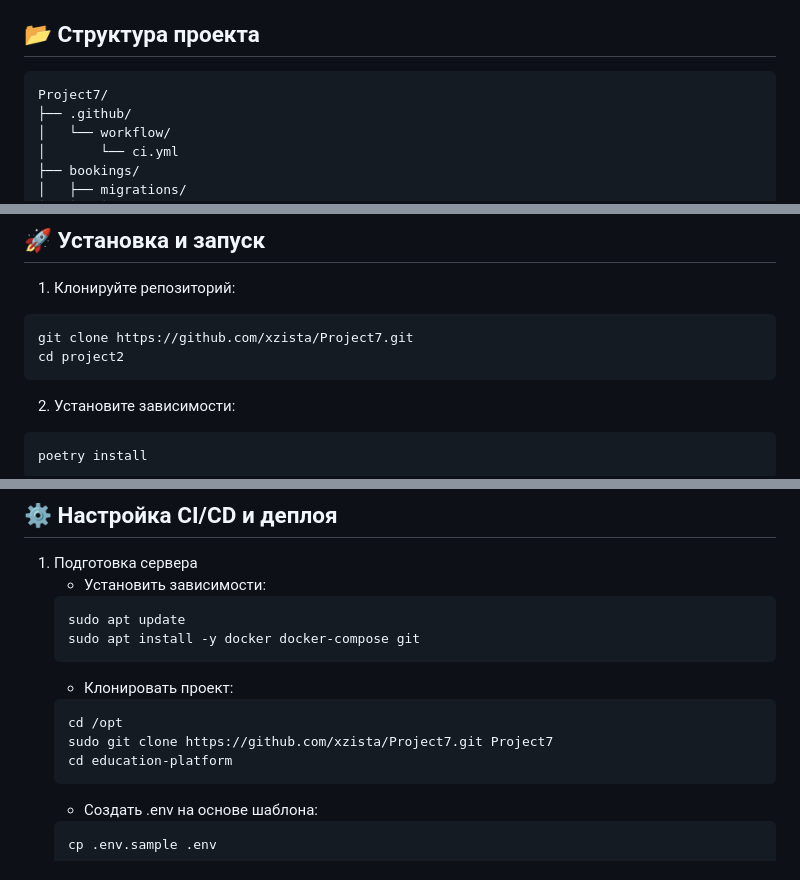
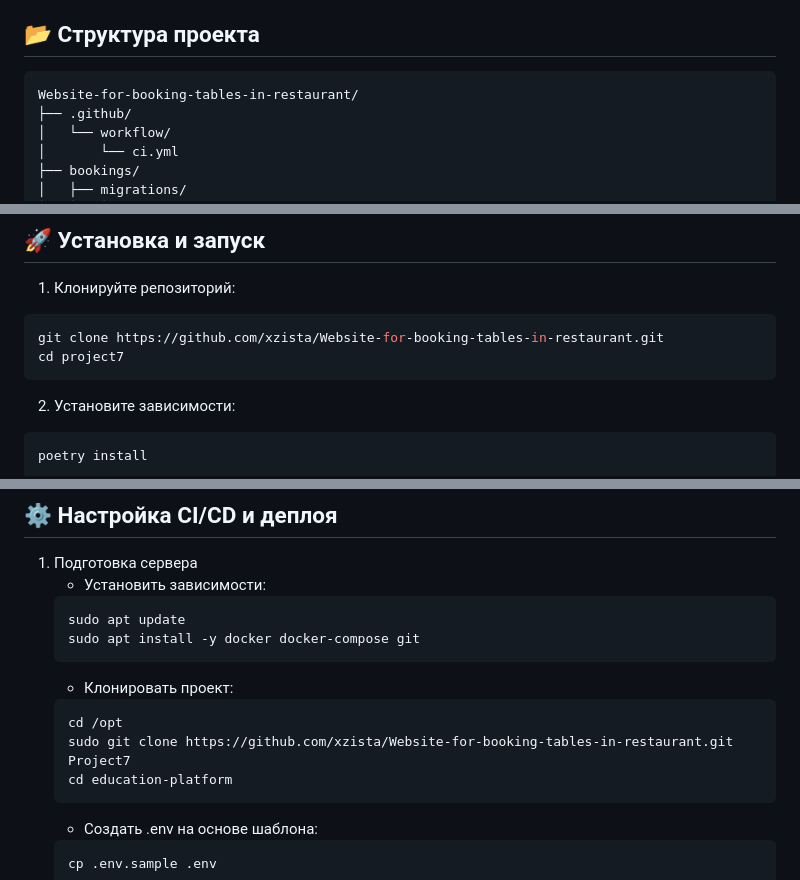
Before and after one commit to xzista/Project7, a Markdown page: README.md, 3 parts joined by grey strips. Rendered like a GitHub page.

````diff
--- a/README.md
+++ b/README.md
@@ -9,7 +9,7 @@
 
 ## 📂 Структура проекта
 ```
-Project7/
+Website-for-booking-tables-in-restaurant/
 ├── .github/
 │   └── workflow/
 │       └── ci.yml
@@ -78,8 +78,8 @@ Project7/
 
 1. Клонируйте репозиторий:
 ```bash
-git clone https://github.com/xzista/Project7.git
-cd project2
+git clone https://github.com/xzista/Website-for-booking-tables-in-restaurant.git
+cd project7
 ```
 2. Установите зависимости:
 ```bash
@@ -111,7 +111,7 @@ python manage.py runserver
    - Клонировать проект:
    ```
    cd /opt
-   sudo git clone https://github.com/xzista/Project7.git Project7
+   sudo git clone https://github.com/xzista/Website-for-booking-tables-in-restaurant.git Project7
    cd education-platform
    ```
    - Создать .env на основе шаблона:
````
